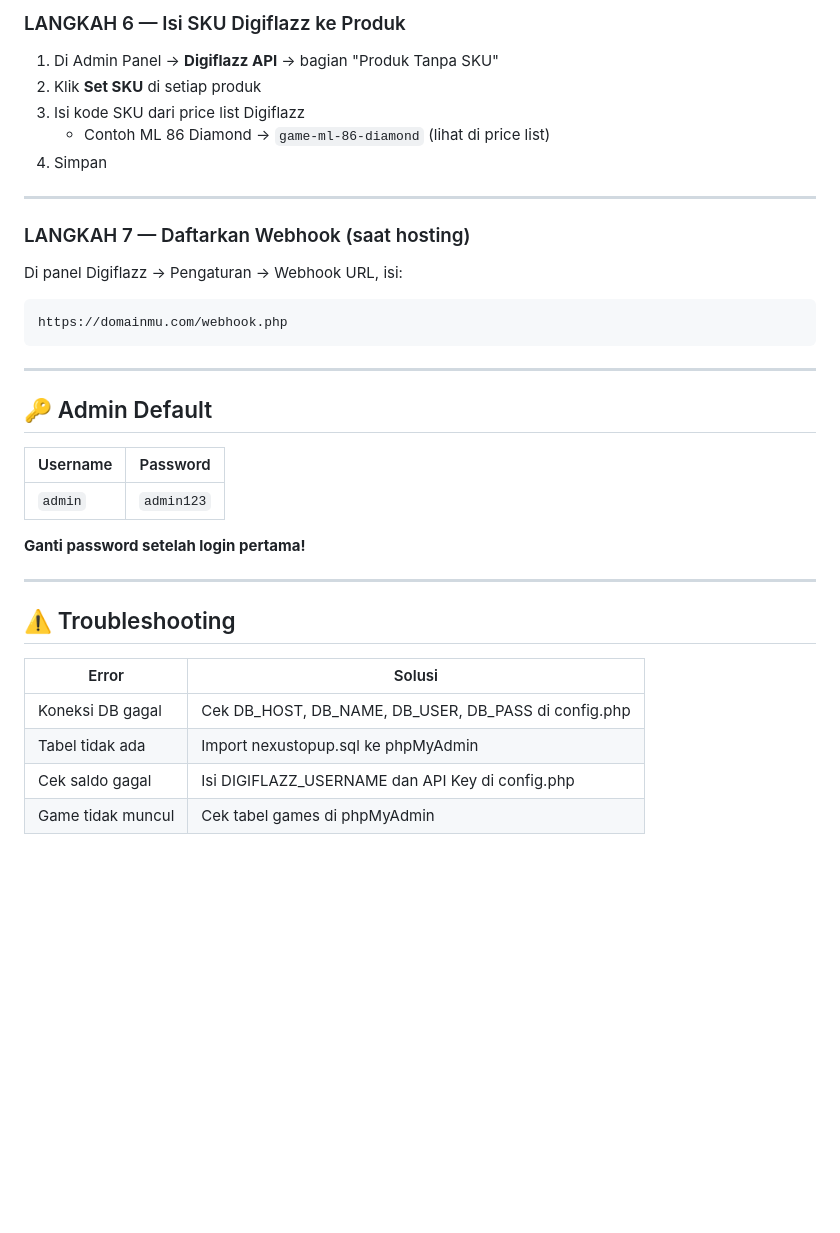
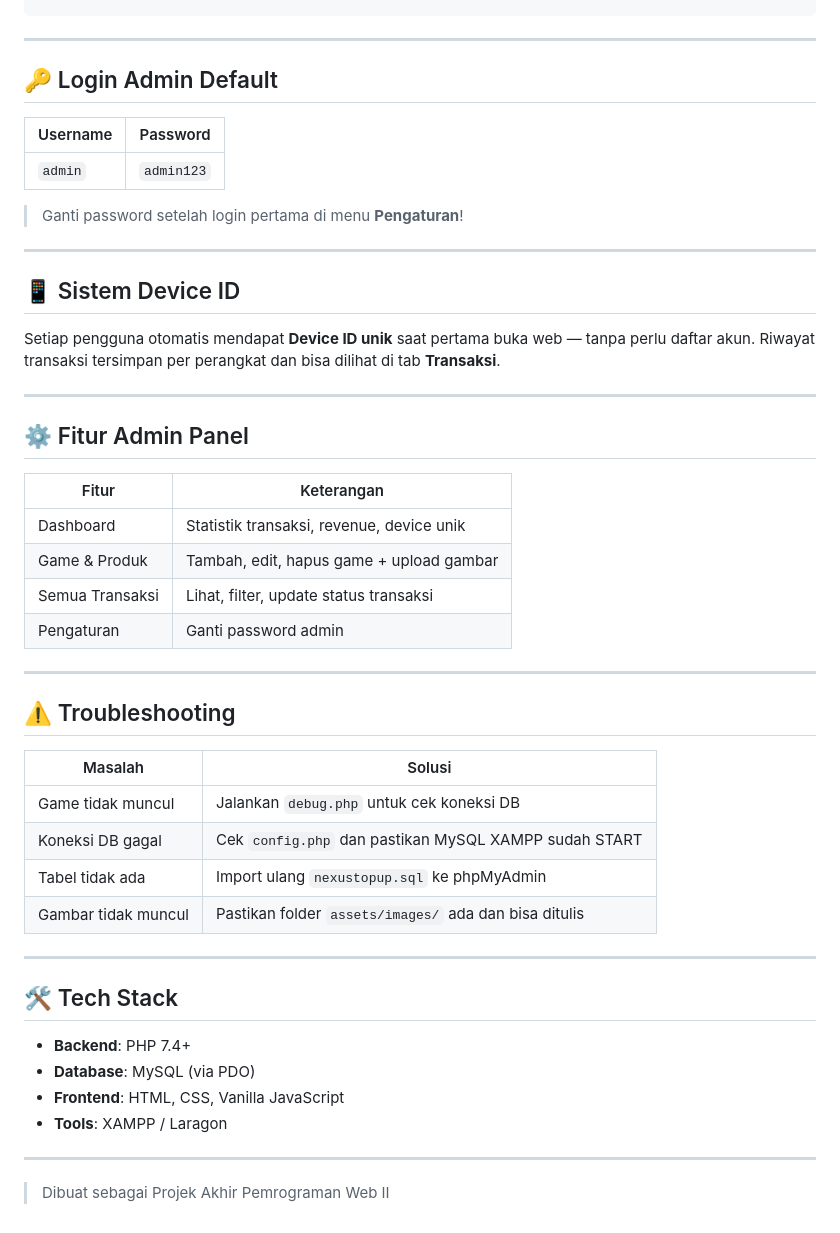
Before and after one commit to nadyalahfah/Projek-Akhir-Pemrograman-Web-II, a Markdown page: README.md, the part around one of its changes. Rendered like a GitHub page; blank space fills up the shorter version.

````diff
--- a/README.md
+++ b/README.md
@@ -98,37 +70,52 @@ Login: `admin` / `admin123`
-### LANGKAH 6 — Isi SKU Digiflazz ke Produk
-
-1. Di Admin Panel → **Digiflazz API** → bagian "Produk Tanpa SKU"
-2. Klik **Set SKU** di setiap produk
-3. Isi kode SKU dari price list Digiflazz
-   - Contoh ML 86 Diamond → `game-ml-86-diamond` (lihat di price list)
-4. Simpan
-
----
-
-### LANGKAH 7 — Daftarkan Webhook (saat hosting)
-
-Di panel Digiflazz → Pengaturan → Webhook URL, isi:
-```
-https://domainmu.com/webhook.php
 ```
 
 ---
 
-## 🔑 Admin Default
+## 🔑 Login Admin Default
 
-| Username | Password |
-|----------|----------|
-| `admin`  | `admin123` |
+| Username | Password  |
+|----------|-----------|
+| `admin`  | `admin123`|
 
-**Ganti password setelah login pertama!**
+> Ganti password setelah login pertama di menu **Pengaturan**!
+
+---
+
+## 📱 Sistem Device ID
+
+Setiap pengguna otomatis mendapat **Device ID unik** saat pertama buka web — tanpa perlu daftar akun. Riwayat transaksi tersimpan per perangkat dan bisa dilihat di tab **Transaksi**.
+
+---
+
+## ⚙️ Fitur Admin Panel
+
+| Fitur | Keterangan |
+|-------|-----------|
+| Dashboard | Statistik transaksi, revenue, device unik |
+| Game & Produk | Tambah, edit, hapus game + upload gambar |
+| Semua Transaksi | Lihat, filter, update status transaksi |
+| Pengaturan | Ganti password admin |
 
 ---
 
 ## ⚠️ Troubleshooting
 
-| Error | Solusi |
-|-------|--------|
-| Koneksi DB gagal | Cek DB_HOST, DB_NAME, DB_USER, DB_PASS di config.php |
-| Tabel tidak ada | Import nexustopup.sql ke phpMyAdmin |
-| Cek saldo gagal | Isi DIGIFLAZZ_USERNAME dan API Key di config.php |
-| Game tidak muncul | Cek tabel games di phpMyAdmin |
+| Masalah | Solusi |
+|---------|--------|
+| Game tidak muncul | Jalankan `debug.php` untuk cek koneksi DB |
+| Koneksi DB gagal | Cek `config.php` dan pastikan MySQL XAMPP sudah START |
+| Tabel tidak ada | Import ulang `nexustopup.sql` ke phpMyAdmin |
+| Gambar tidak muncul | Pastikan folder `assets/images/` ada dan bisa ditulis |
+
+---
+
+## 🛠️ Tech Stack
+
+- **Backend**: PHP 7.4+
+- **Database**: MySQL (via PDO)
+- **Frontend**: HTML, CSS, Vanilla JavaScript
+- **Tools**: XAMPP / Laragon
+
+---
+
+> Dibuat sebagai Projek Akhir Pemrograman Web II
````
Also changed, not shown: other parts of README.md (+26 -54 lines).
